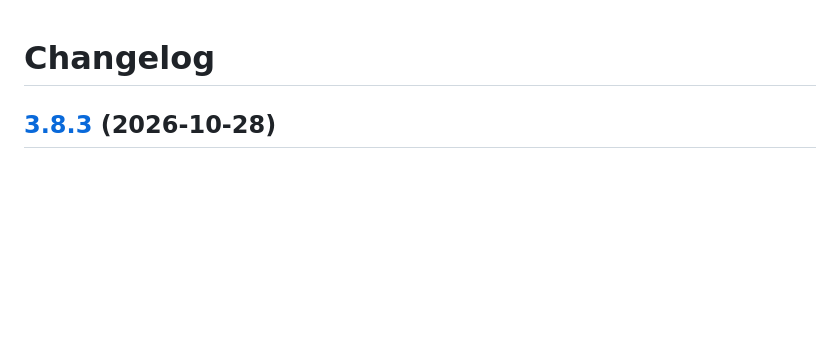
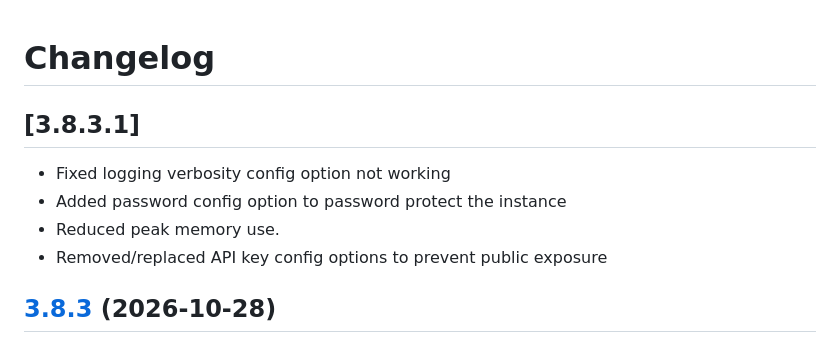
Before and after one commit to DCx91/ha-addons, a Markdown page: aiometadata/CHANGELOG.md, the part around the change. Rendered like a GitHub page; blank space fills up the shorter version.

Commit message:
Update changelog for version 3.8.3.1
Fixed logging verbosity, added password protection, reduced memory use, and updated API key options.

```diff
--- a/aiometadata/CHANGELOG.md
+++ b/aiometadata/CHANGELOG.md
@@ -1,4 +1,11 @@
 # Changelog
+
+## [3.8.3.1]
+
+* Fixed logging verbosity config option not working
+* Added password config option to password protect the instance
+* Reduced peak memory use.
+* Removed/replaced API key config options to prevent public exposure
 
 ## [3.8.3](https://github.com/cedya77/aiometadata/compare/v3.8.2...v3.8.3) (2026-10-28)
 
```
